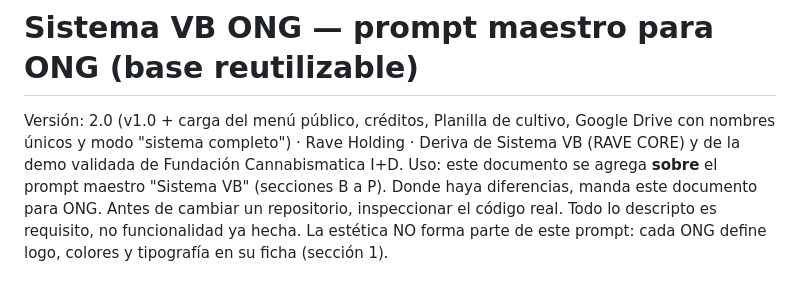
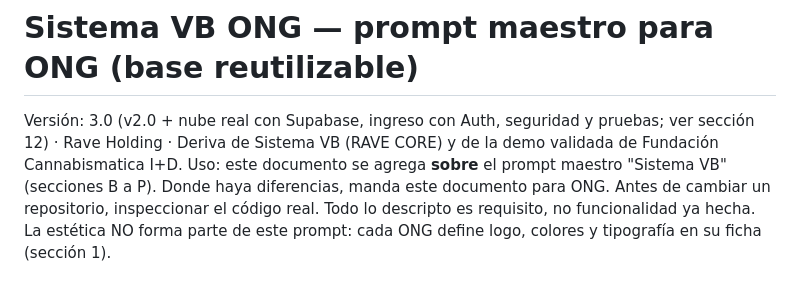
Before and after one commit to raveholding/Cannabismatica, a Markdown page: docs/Sistema-VB-ONG.md, the part around the change. Rendered like a GitHub page.

Commit message:
Prompt maestro ONG: versión 3.0
Co-Authored-By: Claude Sonnet 5.5 <noreply@anthropic.com>
Claude-Session: https://claude.ai/code/session_01J3m7TeVCTxHEpQiruJDSB6

```diff
--- a/docs/Sistema-VB-ONG.md
+++ b/docs/Sistema-VB-ONG.md
@@ -1,6 +1,6 @@
 # Sistema VB ONG — prompt maestro para ONG (base reutilizable)
 
-Versión: 2.0 (v1.0 + carga del menú público, créditos, Planilla de cultivo, Google Drive con nombres únicos y modo "sistema completo") · Rave Holding · Deriva de Sistema VB (RAVE CORE) y de la demo validada de Fundación Cannabismatica I+D.
+Versión: 3.0 (v2.0 + nube real con Supabase, ingreso con Auth, seguridad y pruebas; ver sección 12) · Rave Holding · Deriva de Sistema VB (RAVE CORE) y de la demo validada de Fundación Cannabismatica I+D.
 Uso: este documento se agrega **sobre** el prompt maestro "Sistema VB" (secciones B a P). Donde haya diferencias, manda este documento para ONG. Antes de cambiar un repositorio, inspeccionar el código real. Todo lo descripto es requisito, no funcionalidad ya hecha.
 La estética NO forma parte de este prompt: cada ONG define logo, colores y tipografía en su ficha (sección 1).
 
```
